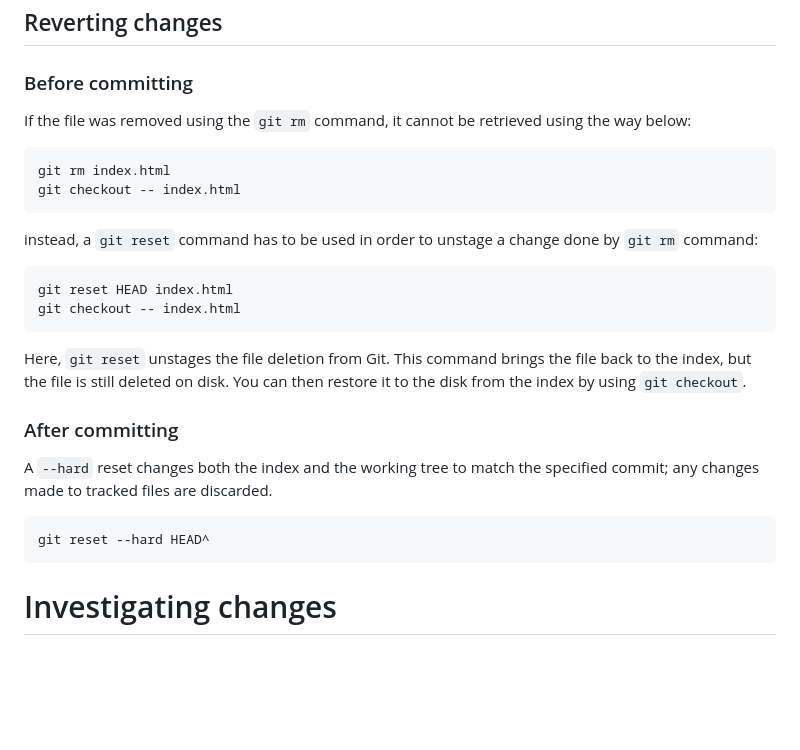
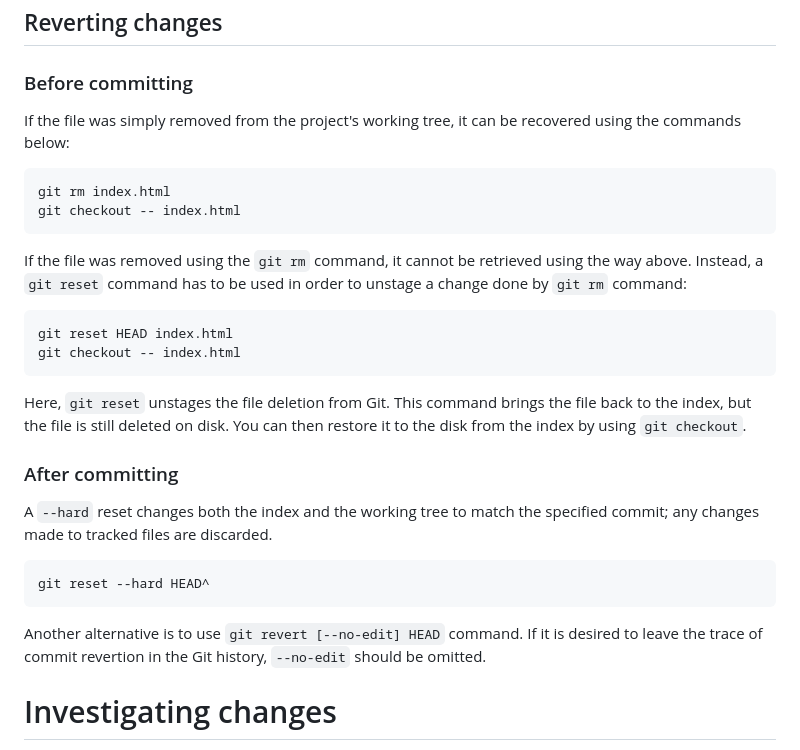
Before and after one commit to bartoszbartosik/git-training, a Markdown page: ReadMe.md, the part around the change. Drawn GitHub-style; blank space fills up the shorter version.

Commit message:
Updated ReadMe.md file with explanations on file retriving

````diff
--- a/ReadMe.md
+++ b/ReadMe.md
@@ -104,14 +104,14 @@ git rm <file_name>
 
 ### Before committing
 
-If the file was removed using the `git rm` command, it cannot be retrieved using the way below:
+If the file was simply removed from the project's working tree, it can be recovered using the commands below:
 
 ```
 git rm index.html
 git checkout -- index.html
 ```
 
-instead, a `git reset` command has to be used in order to unstage a change done by `git rm` command:
+If the file was removed using the `git rm` command, it cannot be retrieved using the way above. Instead, a `git reset` command has to be used in order to unstage a change done by `git rm` command:
 
 ```
 git reset HEAD index.html
@@ -127,6 +127,8 @@ A `--hard` reset changes both the index and the working tree to match the specif
 ```
 git reset --hard HEAD^
 ```
+
+Another alternative is to use `git revert [--no-edit] HEAD` command. If it is desired to leave the trace of commit revertion in the Git history, `--no-edit` should be omitted.
 
 # Investigating changes
 
````
